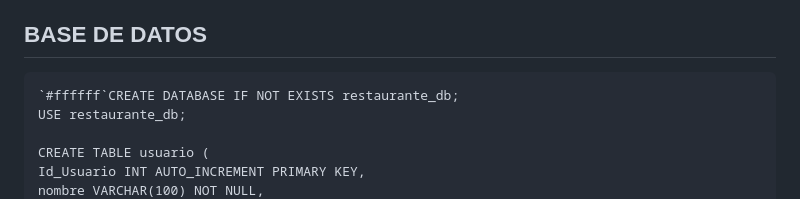
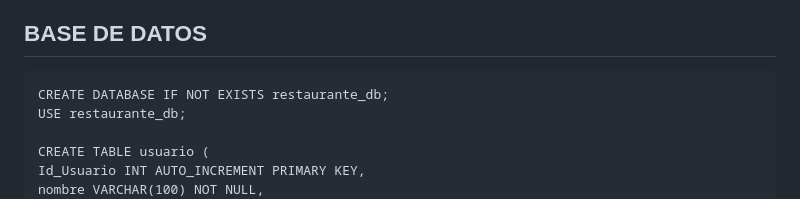
Before and after one commit to kriziathais2007-star/Proyecto-Restaurante-mila, a Markdown page: README.md, the part around one of its changes. Drawn GitHub-style.

````diff
--- a/README.md
+++ b/README.md
@@ -122,7 +127,7 @@ Un plato puede estar en muchos pedidos, pero cada detalle tiene un solo plato
 
 ## BASE DE DATOS
 ```
-`#ffffff`CREATE DATABASE IF NOT EXISTS restaurante_db;
+CREATE DATABASE IF NOT EXISTS restaurante_db;
 USE restaurante_db;
 
 CREATE TABLE usuario (
````
Also changed, not shown: other parts of README.md (+6 -1 lines).
